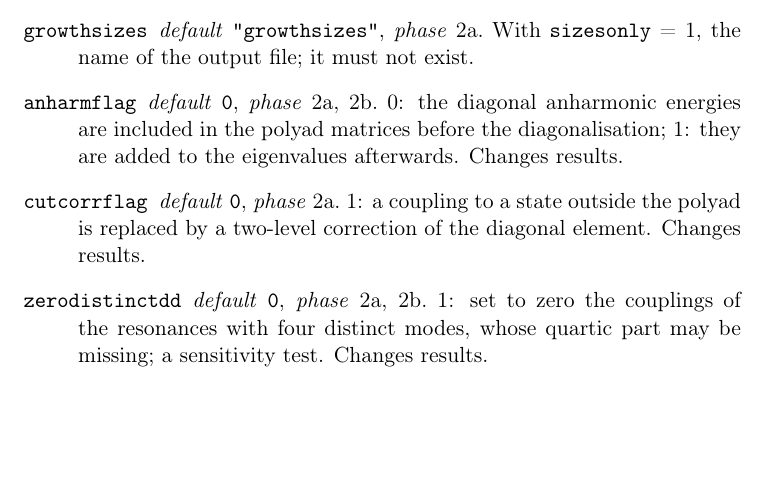
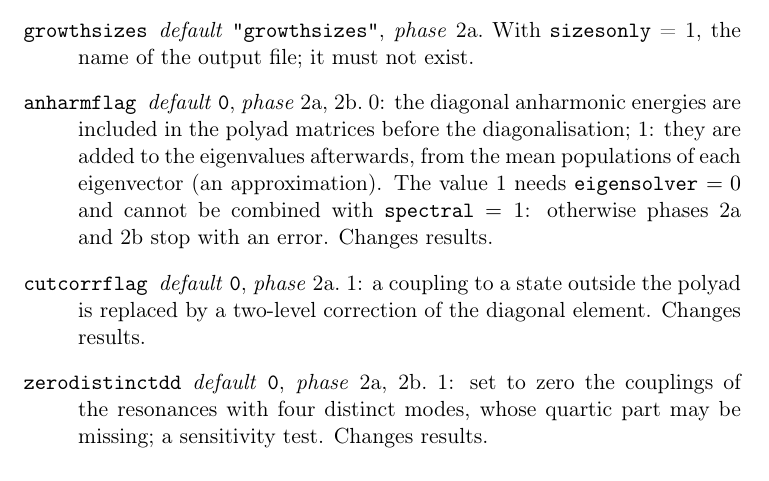
Before and after one commit to gmulas/AnharmoniCaOs-manual, a LaTeX document (manual.tex, which reads chapters/inputs.tex): part of page 65 of 78, cut so that both start at the same text, the shorter picture padded with empty space. Compiled offline with pdfLaTeX.

Commit message:
Input reference: anharmflag = 1 needs eigensolver = 0
Phases 2a and 2b now stop with an error when anharmflag = 1 is combined
with eigensolver = 1, 2 or 3 (ScaLAPACK, ELPA), which never implemented
it, or with spectral = 1. Say so in the entry, and that the value 1 uses
the mean populations of each eigenvector. Checked that make pdf builds.

Co-Authored-By: Claude Opus 5.5 <noreply@anthropic.com>

```diff
--- a/chapters/inputs.tex
+++ b/chapters/inputs.tex
@@ -168,7 +168,7 @@ number) and where it is mentioned or used.
 \optentry{maxqueued}{0}{2a}{A limit on the states queued for one starting state (0: no limit). When it is reached, the growth of that starting state stops: the log gets a \texttt{growth stopped} summary and stderr a warning, its polyads are not written, and it is listed in \file{processedmodepopfile.stopped} instead of the files read by phase~2b. Phase~2a goes on with the next starting state; if the ground-state step reaches the limit, phase~2a stops. A queued state takes about 375 bytes (0.5~kB in large growths), so \texttt{maxqueued = 1e8} is about 40--50~GB. The largest polyad reported for a stopped starting state is a lower bound: the polyads were still growing.}
 \optentry{sizesonly}{0}{2a}{1: grow the polyads of the ground state (if \opt{computeground}) and of every starting state as usual, and write only their sizes to \file{growthsizes}, without building the Hamiltonians. Nothing that phase~2b reads is written (no \file{dir\_n*}, \file{processedquantas}, \file{processeddirs} or \file{polyadsizes}). This measures cheaply how expensive the starting states are, before choosing which ones to compute; the sizes are those of a normal run with the same options. Starting states stopped by \opt{maxqueued} are listed too, flagged.}
 \optentry{growthsizes}{"growthsizes"}{2a}{With \opt{sizesonly}~=~1, the name of the output file; it must not exist.}
-\optentry{anharmflag}{0}{2a, 2b}{0: the diagonal anharmonic energies are included in the polyad matrices before the diagonalisation; 1: they are added to the eigenvalues afterwards. Changes results.}
+\optentry{anharmflag}{0}{2a, 2b}{0: the diagonal anharmonic energies are included in the polyad matrices before the diagonalisation; 1: they are added to the eigenvalues afterwards, from the mean populations of each eigenvector (an approximation). The value 1 needs \opt{eigensolver}~$=0$ and cannot be combined with \opt{spectral}~$=1$: otherwise phases~2a and~2b stop with an error. Changes results.}
 \optentry{cutcorrflag}{0}{2a}{1: a coupling to a state outside the polyad is replaced by a two-level correction of the diagonal element. Changes results.}
 \optentry{zerodistinctdd}{0}{2a, 2b}{1: set to zero the couplings of the resonances with four distinct modes, whose quartic part may be missing; a sensitivity test. Changes results.}
 \end{description}
```
